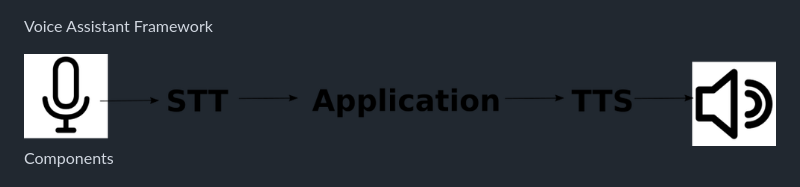
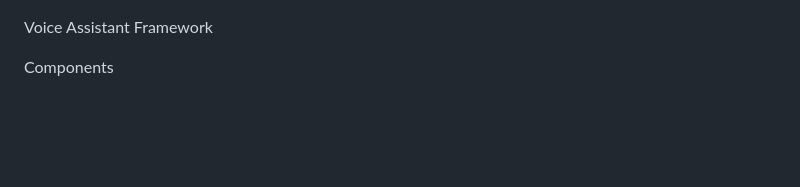
Before and after one commit to mike99mac/minimy-mike99mac, a Markdown page: doc/Readme.md, the part around the change. Drawn GitHub-style; pictures changed too: doc/VoiceFramework.png; blank space fills up the shorter version.

```diff
--- a/doc/Readme.md
+++ b/doc/Readme.md
@@ -1,6 +1,4 @@
 Voice Assistant Framework
-
-<img src="VoiceFramework.png">
 
 Components
 
```
